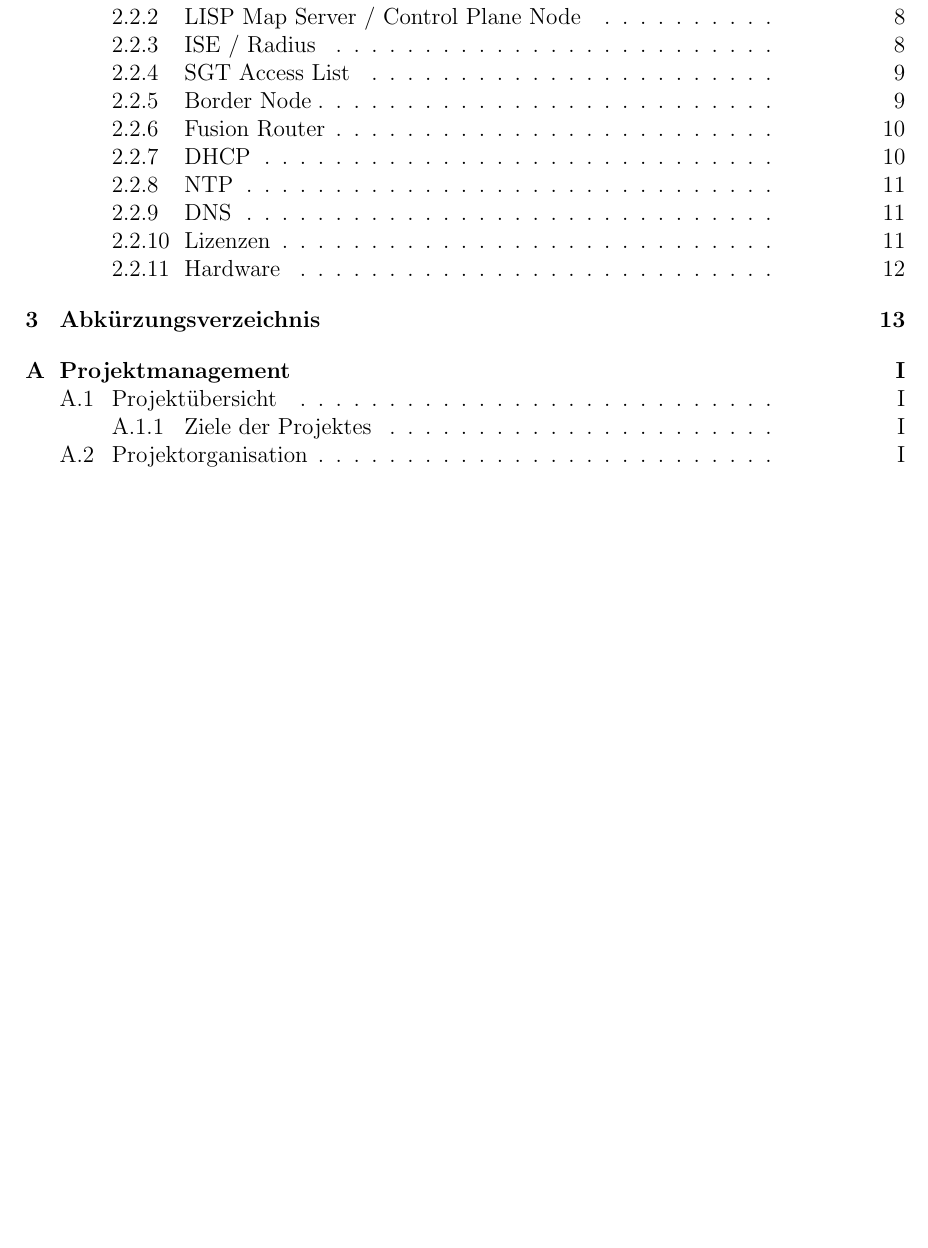
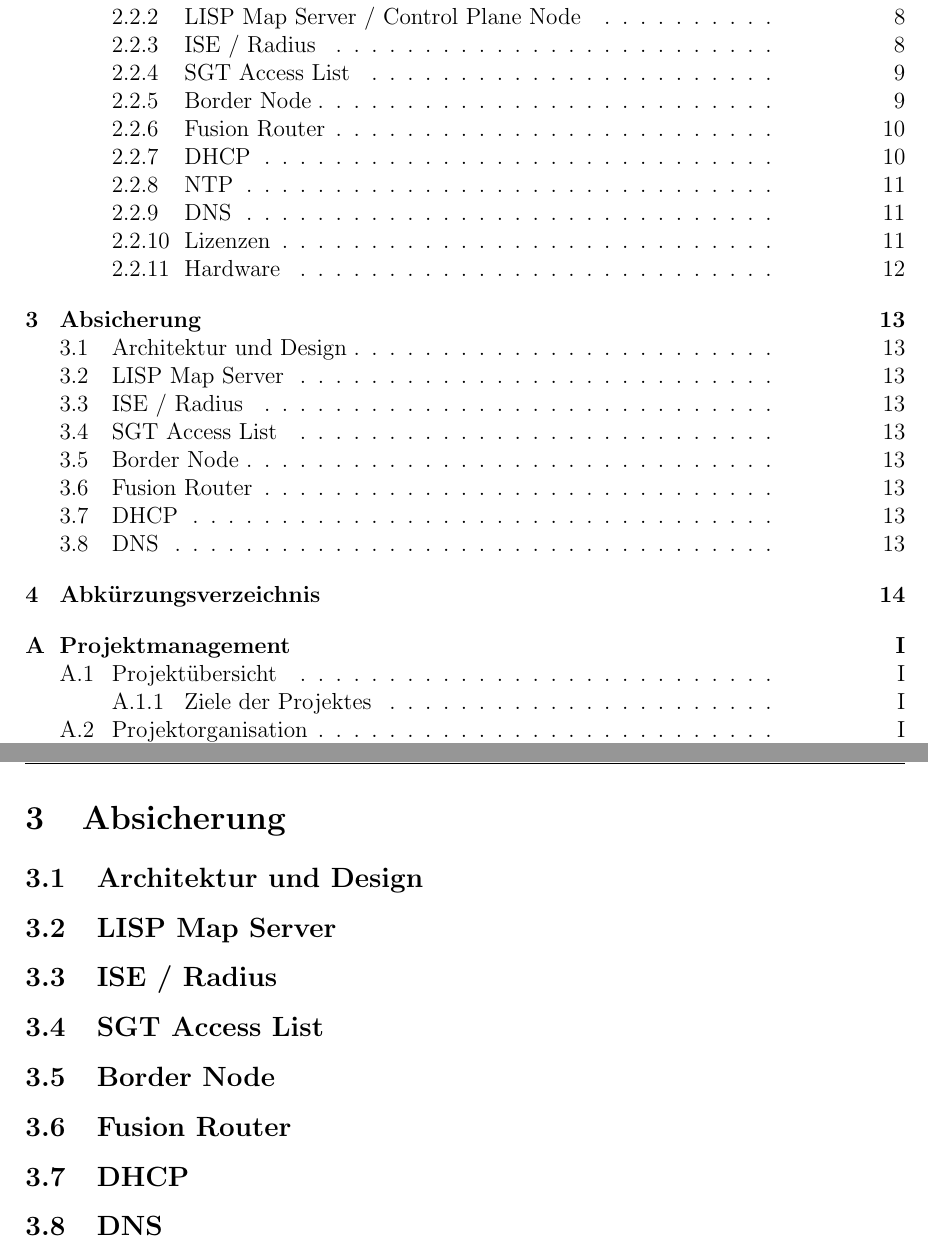
Before and after one commit to night28/HSR_BA, a LaTeX document (Documentation/main.tex, which reads Documentation/sections/absicherung.tex): part of page 2 of 33 before the commit and two parts of pages 2 and 16 of 34 after it, the two joined at a grey line, cut so that both start at the same text, the shorter picture padded with empty space. Compiled offline with pdfLaTeX.

Commit message:
Add section Absicherung

```diff
--- /dev/null
+++ b/Documentation/sections/absicherung.tex
@@ -0,0 +1,17 @@
+\section{Absicherung}
+
+\subsection{Architektur und Design}
+
+\subsection{LISP Map Server}
+
+\subsection{ISE / Radius}
+
+\subsection{SGT Access List}
+
+\subsection{Border Node}
+
+\subsection{Fusion Router}
+
+\subsection{DHCP}
+
+\subsection{DNS}
```
Also changed, not shown: Documentation/main.tex (+1 -0 lines).
